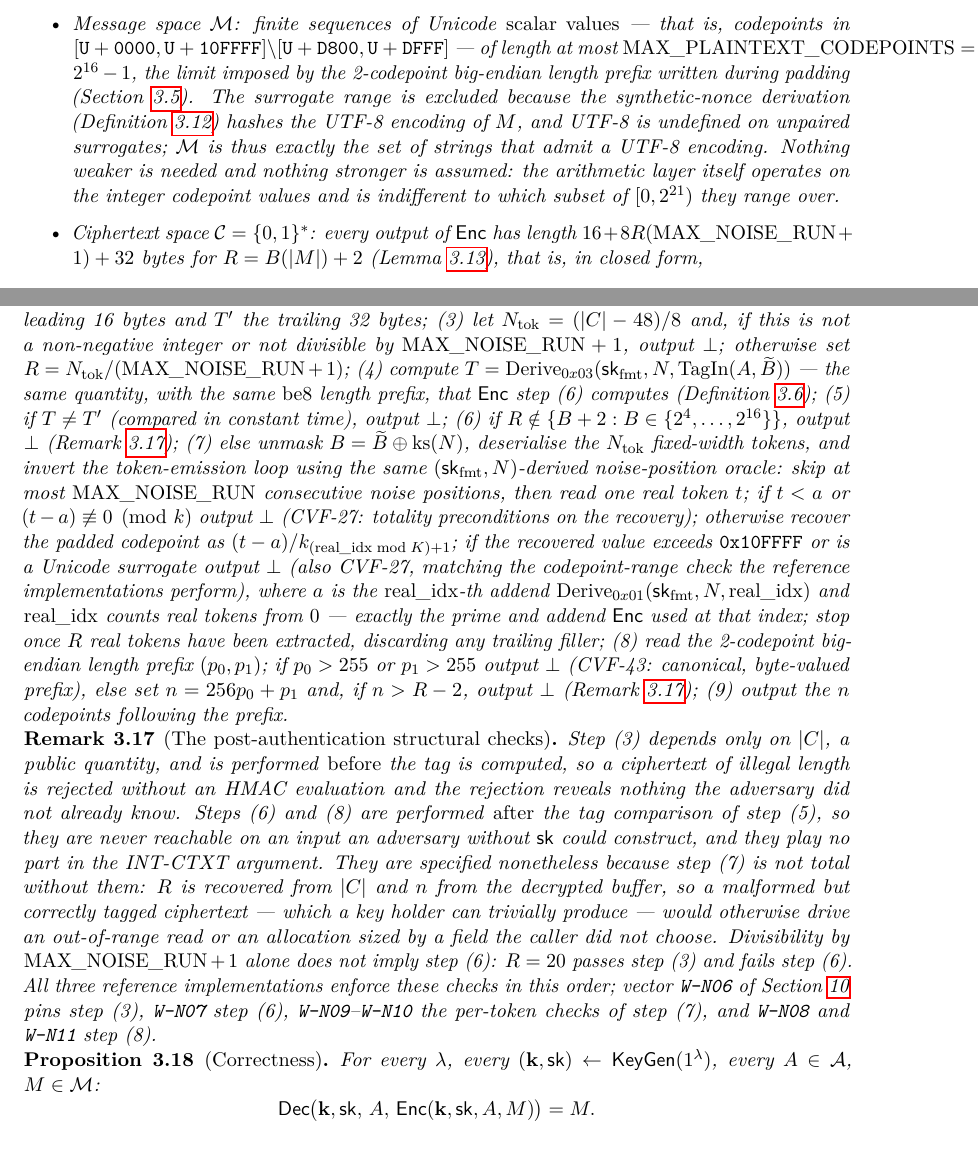
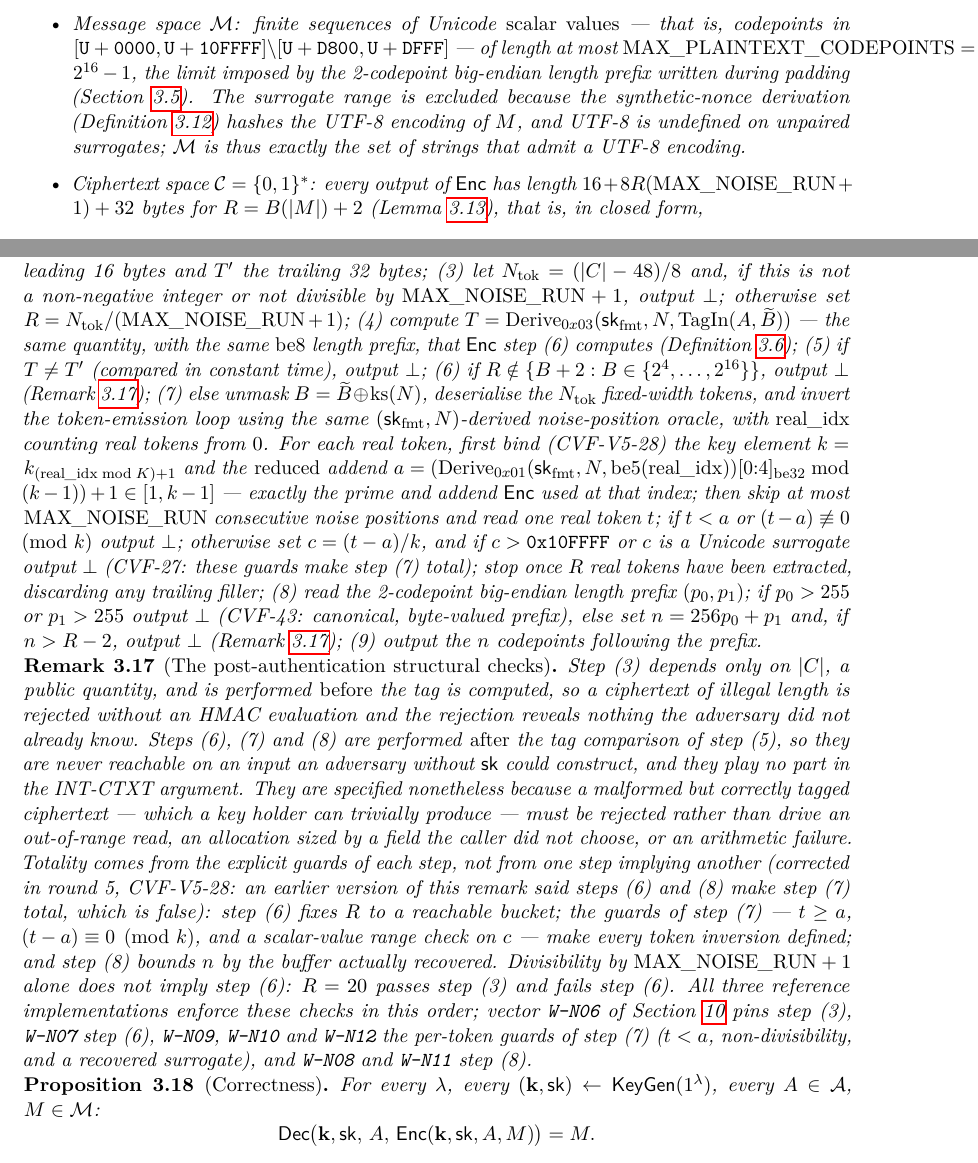
Before and after one commit to Synergeon-epineon/NAPQES, a LaTeX paper (docs/napseq-eprint-v3.tex): two parts of pages 13 and 14 of 33, joined at a grey line, cut so that both start at the same text. Compiled offline with pdfLaTeX.

Commit message:
fix(CVF-V5-28): Dec step 7 binds k and the reduced addend; Remark 3.13 corrected
- Dec step (7) now binds k = k_{(real_idx mod K)+1} and the reduced addend
  a = (Derive_0x01(...)[0:4] mod (k-1)) + 1 before the guards use them, so
  t < a compares two token-sized integers, and names c before the scalar
  check.
- Remark rem:dec-structural: totality comes from each step's explicit
  guards (the false "steps (6) and (8) make step (7) total" is retracted),
  and the vector map adds W-N12 (recovered surrogate).
- The "indifferent to which subset of [0, 2^21)" sentence is deleted.
- Section 8.4's timing bullet lists the step (7) checks with (6) and (8).

Co-authored-by: Copilot <223556219+Copilot@users.noreply.github.com>

```diff
--- a/docs/napseq-eprint-v3.tex
+++ b/docs/napseq-eprint-v3.tex
@@ -946,10 +946,7 @@ this scheme, throughout Section~\ref{sec:security}.
         excluded because the synthetic-nonce derivation
         (Definition~\ref{def:synthnonce}) hashes the UTF-8 encoding of $M$,
         and UTF-8 is undefined on unpaired surrogates; $\mathcal{M}$ is thus
-        exactly the set of strings that admit a UTF-8 encoding. Nothing
-        weaker is needed and nothing stronger is assumed: the arithmetic
-        layer itself operates on the integer codepoint values and is
-        indifferent to which subset of $[0,2^{21})$ they range over.
+        exactly the set of strings that admit a UTF-8 encoding.
   \item Ciphertext space $\mathcal{C}=\{0,1\}^{*}$: every output of
         $\mathsf{Enc}$ has length $16+8R(\mathrm{MAX\_NOISE\_RUN}+1)+32$
         bytes for $R=B(|M|)+2$ (Lemma~\ref{lem:length-det}), that is, in
@@ -1028,20 +1025,17 @@ $\mathsf{Enc}$ step (6) computes (Definition~\ref{def:taginput});
 (Remark~\ref{rem:dec-structural});
 (7) else unmask $B=\widetilde{B}\oplus\mathrm{ks}(N)$, deserialise the
 $N_{\mathrm{tok}}$ fixed-width tokens, and invert the token-emission loop
-using the same $(\mathsf{sk}_{\mathrm{fmt}},N)$-derived noise-position oracle: skip at most
-$\mathrm{MAX\_NOISE\_RUN}$ consecutive noise positions, then read one real
-token $t$; if $t<a$ or $(t-a)\not\equiv 0\pmod{k}$ output $\bot$
-(CVF-27: totality preconditions on the recovery); otherwise recover the
-padded codepoint as
-$(t-a)/k_{(\mathrm{real\_idx}\bmod K)+1}$; if the recovered value exceeds
-$\mathtt{0x10FFFF}$ or is a Unicode surrogate output $\bot$
-(also CVF-27, matching the codepoint-range check the reference
-implementations perform), where $a$ is the
-$\mathrm{real\_idx}$-th addend
-$\mathrm{Derive}_{0x01}(\mathsf{sk}_{\mathrm{fmt}},N,\mathrm{real\_idx})$ and
-$\mathrm{real\_idx}$ counts real tokens from $0$ — exactly the prime and
-addend $\mathsf{Enc}$ used at that index; stop once $R$ real tokens have
-been extracted, discarding any trailing filler; (8) read the 2-codepoint
+using the same $(\mathsf{sk}_{\mathrm{fmt}},N)$-derived noise-position oracle,
+with $\mathrm{real\_idx}$ counting real tokens from $0$. For each real
+token, first bind (CVF-V5-28) the key element
+$k=k_{(\mathrm{real\_idx}\bmod K)+1}$ and the \emph{reduced} addend
+$a=(\mathrm{Derive}_{0x01}(\mathsf{sk}_{\mathrm{fmt}},N,\mathrm{be5}(\mathrm{real\_idx}))[0{:}4]_{\mathrm{be32}}\bmod(k-1))+1\in[1,k-1]$
+— exactly the prime and addend $\mathsf{Enc}$ used at that index; then skip
+at most $\mathrm{MAX\_NOISE\_RUN}$ consecutive noise positions and read one
+real token $t$; if $t<a$ or $(t-a)\not\equiv 0\pmod{k}$ output $\bot$;
+otherwise set $c=(t-a)/k$, and if $c>\mathtt{0x10FFFF}$ or $c$ is a Unicode
+surrogate output $\bot$ (CVF-27: these guards make step (7) total); stop
+once $R$ real tokens have been extracted, discarding any trailing filler; (8) read the 2-codepoint
 big-endian length prefix $(p_0,p_1)$; if $p_0>255$ or $p_1>255$ output
 $\bot$ (CVF-43: canonical, byte-valued prefix), else set $n=256p_0+p_1$
 and, if $n>R-2$, output $\bot$
@@ -1055,19 +1049,26 @@ Step (3) depends only on $|C|$, a public quantity, and is performed
 \emph{before} the tag is computed, so a ciphertext of illegal length is
 rejected without an HMAC evaluation and the rejection reveals nothing the
 adversary did not already know.
-Steps (6) and (8) are performed \emph{after} the tag comparison of step (5),
-so they are never reachable on an input an adversary without $\mathsf{sk}$
-could construct, and they play no part in the INT-CTXT argument. They are
-specified nonetheless because step (7) is not total without them: $R$ is
-recovered from $|C|$ and $n$ from the decrypted buffer, so a malformed but
-correctly tagged ciphertext — which a key holder can trivially produce —
-would otherwise drive an out-of-range read or an allocation sized by a field
-the caller did not choose. Divisibility by $\mathrm{MAX\_NOISE\_RUN}+1$
-alone does not imply step (6): $R=20$ passes step (3) and fails step (6).
+Steps (6), (7) and (8) are performed \emph{after} the tag comparison of
+step (5), so they are never reachable on an input an adversary without
+$\mathsf{sk}$ could construct, and they play no part in the INT-CTXT
+argument. They are specified nonetheless because a malformed but correctly
+tagged ciphertext — which a key holder can trivially produce — must be
+rejected rather than drive an out-of-range read, an allocation sized by a
+field the caller did not choose, or an arithmetic failure. Totality comes
+from the explicit guards of each step, not from one step implying another
+(corrected in round 5, CVF-V5-28: an earlier version of this remark said
+steps (6) and (8) make step (7) total, which is false): step (6) fixes $R$
+to a reachable bucket; the guards of step (7) — $t\ge a$,
+$(t-a)\equiv0\pmod k$, and a scalar-value range check on $c$ — make every
+token inversion defined; and step (8) bounds $n$ by the buffer actually
+recovered. Divisibility by $\mathrm{MAX\_NOISE\_RUN}+1$ alone does not imply
+step (6): $R=20$ passes step (3) and fails step (6).
 All three reference implementations enforce these checks in this order;
 vector \texttt{W-N06} of Section~\ref{sec:kats} pins step (3),
-\texttt{W-N07} step (6), \texttt{W-N09}--\texttt{W-N10} the per-token
-checks of step (7), and \texttt{W-N08} and \texttt{W-N11} step (8).
+\texttt{W-N07} step (6), \texttt{W-N09}, \texttt{W-N10} and \texttt{W-N12}
+the per-token guards of step (7) ($t<a$, non-divisibility, and a recovered
+surrogate), and \texttt{W-N08} and \texttt{W-N11} step (8).
 \end{remark}
 
 \begin{proposition}[Correctness]\label{prop:correctness}
```
Also changed, not shown: docs/napseq-eprint-v3.tex (6 more changed lines).
